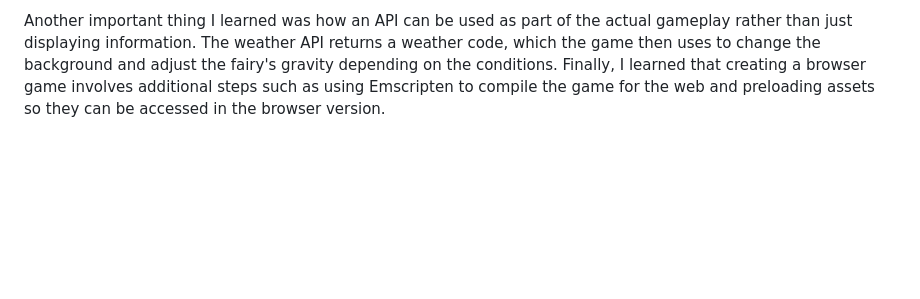
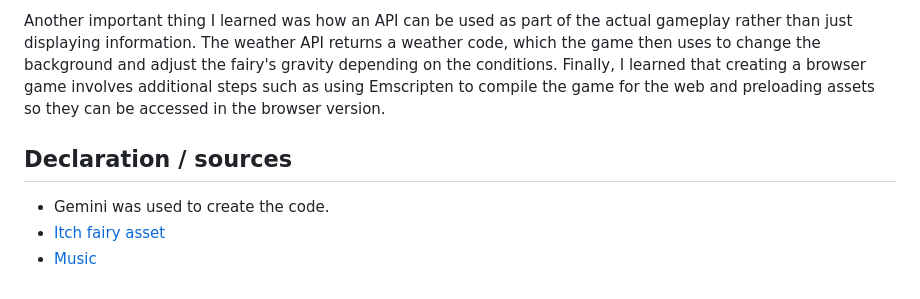
Before and after one commit to kdogz9/RaylibFairyGame, a Markdown page: Devlog.md, the part around the change. Drawn GitHub-style; blank space fills up the shorter version.

Commit message:
added in sources and declaration

```diff
--- a/Devlog.md
+++ b/Devlog.md
@@ -25,3 +25,9 @@ During this project, I became more comfortable using Raylib and C. I learned how
  I also developed a better understanding of how velocity, gravity and frame time work together to create consistent jumping and falling. When the fairy jumps, its vertical velocity moves it upwards while gravity is applied every frame until the fairy starts falling again. Frame time is used so that this movement stays more consistent across different frame rates.
 
 Another important thing I learned was how an API can be used as part of the actual gameplay rather than just displaying information. The weather API returns a weather code, which the game then uses to change the background and adjust the fairy's gravity depending on the conditions. Finally, I learned that creating a browser game involves additional steps such as using Emscripten to compile the game for the web and preloading assets so they can be accessed in the browser version.
+
+## Declaration / sources
+
+- Gemini was used to create the code.
+- [Itch fairy asset](https://papoycore.itch.io/fairy)
+- [Music](https://pixabay.com/music/search/fairy%20music/)
```
